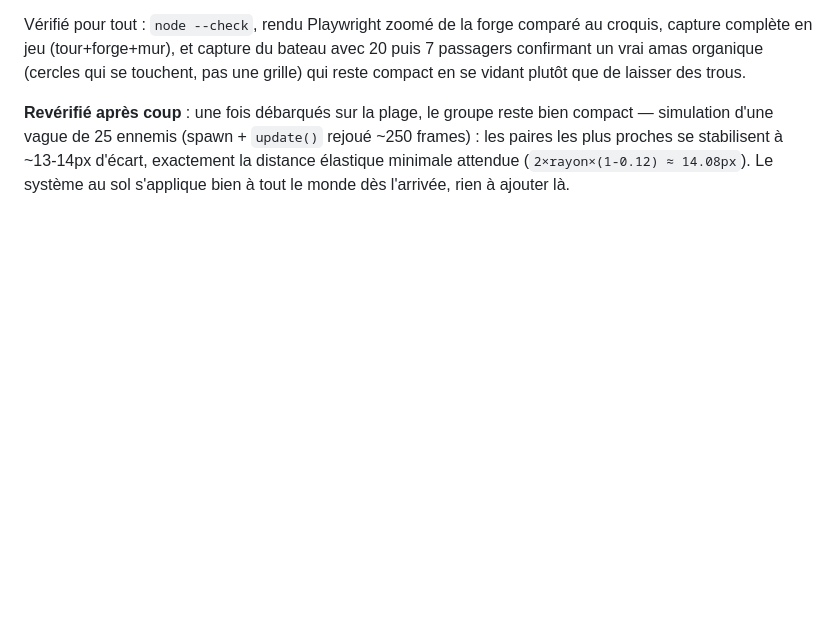
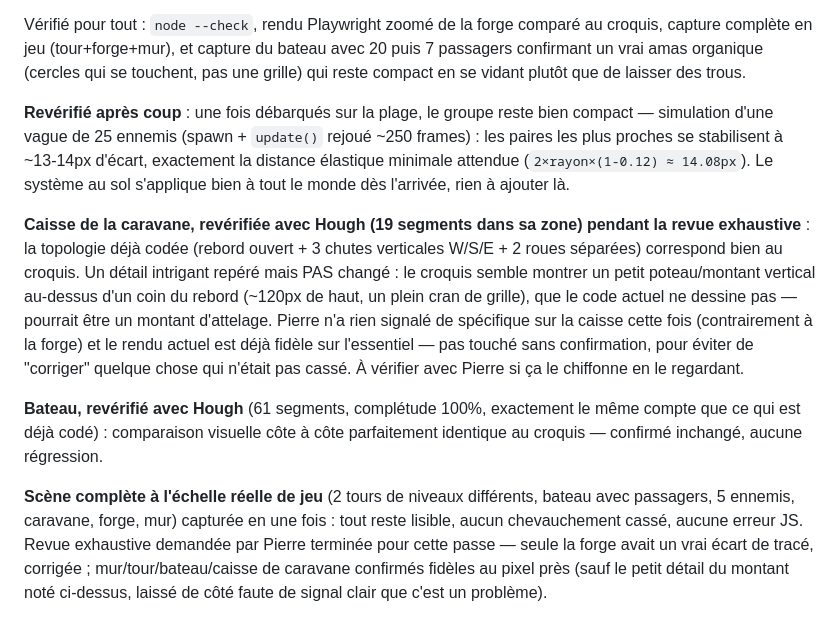
Before and after one commit to PierreMillon/Forge-Line, a Markdown page: NOTES.md, the part around the change. Drawn GitHub-style; blank space fills up the shorter version.

Commit message:
Notes : revue exhaustive terminée (bateau/caisse confirmés fidèles, scène complète relue)
Co-Authored-By: Claude Sonnet 5 <noreply@anthropic.com>
Claude-Session: https://claude.ai/code/session_015CHZ3AB8Lp8WzqrNeS7H3x

```diff
--- a/NOTES.md
+++ b/NOTES.md
@@ -2600,3 +2600,29 @@ reste bien compact — simulation d'une vague de 25 ennemis (spawn +
 stabilisent à ~13-14px d'écart, exactement la distance élastique
 minimale attendue (`2×rayon×(1-0.12) ≈ 14.08px`). Le système au sol
 s'applique bien à tout le monde dès l'arrivée, rien à ajouter là.
+
+**Caisse de la caravane, revérifiée avec Hough (19 segments dans sa
+zone) pendant la revue exhaustive** : la topologie déjà codée (rebord
+ouvert + 3 chutes verticales W/S/E + 2 roues séparées) correspond bien
+au croquis. Un détail intrigant repéré mais PAS changé : le croquis
+semble montrer un petit poteau/montant vertical au-dessus d'un coin du
+rebord (~120px de haut, un plein cran de grille), que le code actuel
+ne dessine pas — pourrait être un montant d'attelage. Pierre n'a rien
+signalé de spécifique sur la caisse cette fois (contrairement à la
+forge) et le rendu actuel est déjà fidèle sur l'essentiel — pas touché
+sans confirmation, pour éviter de "corriger" quelque chose qui n'était
+pas cassé. À vérifier avec Pierre si ça le chiffonne en le regardant.
+
+**Bateau, revérifié avec Hough** (61 segments, complétude 100%,
+exactement le même compte que ce qui est déjà codé) : comparaison
+visuelle côte à côte parfaitement identique au croquis — confirmé
+inchangé, aucune régression.
+
+**Scène complète à l'échelle réelle de jeu** (2 tours de niveaux
+différents, bateau avec passagers, 5 ennemis, caravane, forge, mur)
+capturée en une fois : tout reste lisible, aucun chevauchement
+cassé, aucune erreur JS. Revue exhaustive demandée par Pierre
+terminée pour cette passe — seule la forge avait un vrai écart de
+tracé, corrigée ; mur/tour/bateau/caisse de caravane confirmés
+fidèles au pixel près (sauf le petit détail du montant noté
+ci-dessus, laissé de côté faute de signal clair que c'est un problème).
```
